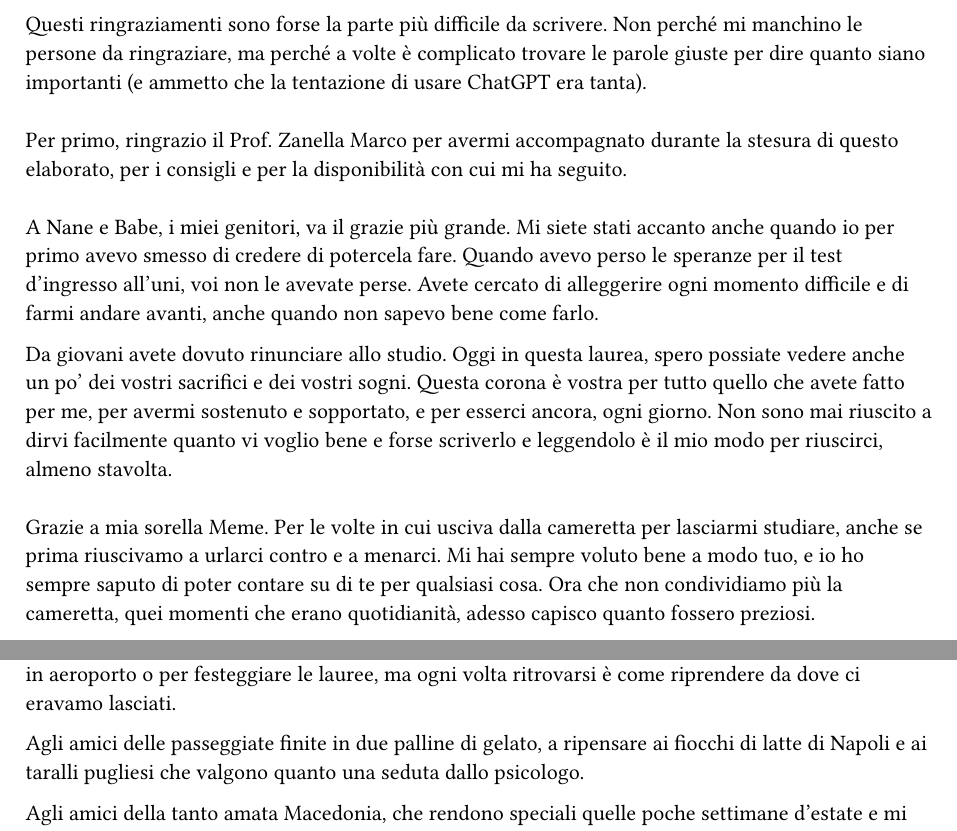
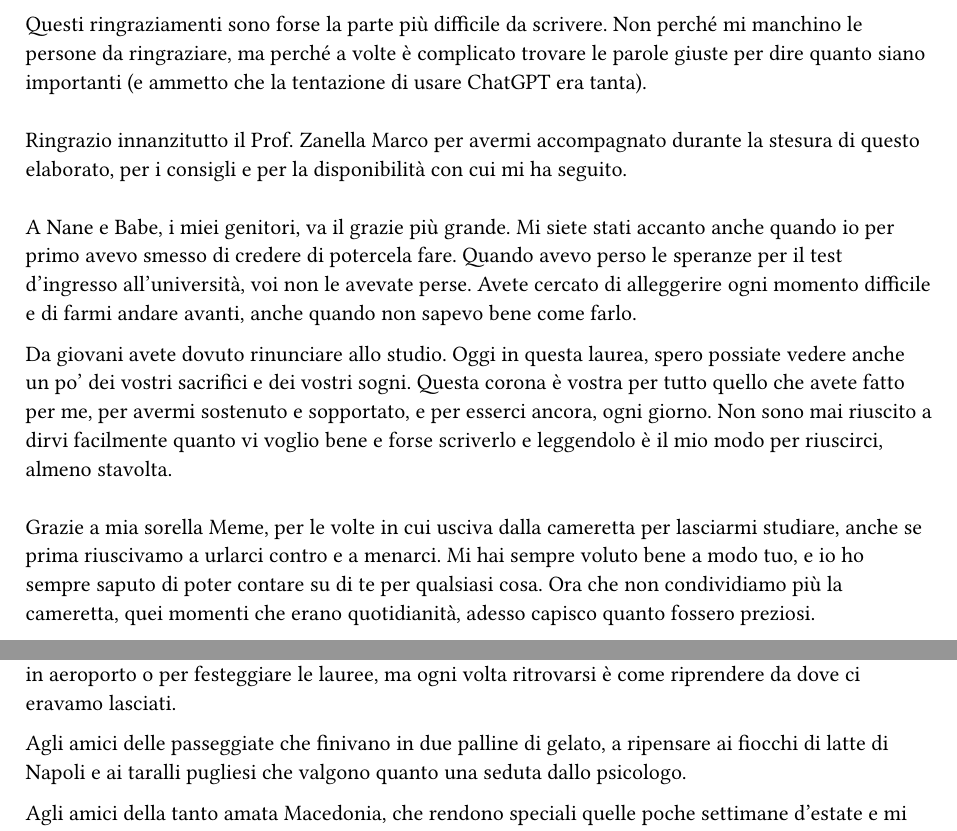
Before and after one commit to Leddosja/thesis-EdisHodja, a Typst document (src/chapters/00-rigraziamenti.typ): two parts of pages 2 and 3 of 4, joined at a grey line, cut so that both start at the same text. Compiled offline with Typst 0.15.

Commit message:
Fix: Generale

```diff
--- a/src/chapters/00-rigraziamenti.typ
+++ b/src/chapters/00-rigraziamenti.typ
@@ -14,13 +14,13 @@
 #v(0.5cm)
 Questi ringraziamenti sono forse la parte più difficile da scrivere. Non perché mi manchino le persone da ringraziare, ma perché a volte è complicato trovare le parole giuste per dire quanto siano importanti (e ammetto che la tentazione di usare ChatGPT era tanta).
 #v(0.3cm)
-Per primo, ringrazio il #relatore per avermi accompagnato durante la stesura di questo elaborato, per i consigli e per la disponibilità con cui mi ha seguito.
+Ringrazio innanzitutto il #relatore per avermi accompagnato durante la stesura di questo elaborato, per i consigli e per la disponibilità con cui mi ha seguito.
 #v(0.3cm)
-A Nane e Babe, i miei genitori, va il grazie più grande. Mi siete stati accanto anche quando io per primo avevo smesso di credere di potercela fare. Quando avevo perso le speranze per il test d'ingresso all'uni, voi non le avevate perse. Avete cercato di alleggerire ogni momento difficile e di farmi andare avanti, anche quando non sapevo bene come farlo.
+A Nane e Babe, i miei genitori, va il grazie più grande. Mi siete stati accanto anche quando io per primo avevo smesso di credere di potercela fare. Quando avevo perso le speranze per il test d'ingresso all'università, voi non le avevate perse. Avete cercato di alleggerire ogni momento difficile e di farmi andare avanti, anche quando non sapevo bene come farlo.
 
 Da giovani avete dovuto rinunciare allo studio. Oggi in questa laurea, spero possiate vedere anche un po’ dei vostri sacrifici e dei vostri sogni. Questa corona è vostra per tutto quello che avete fatto per me, per avermi sostenuto e sopportato, e per esserci ancora, ogni giorno. Non sono mai riuscito a dirvi facilmente quanto vi voglio bene e forse scriverlo e leggendolo è il mio modo per riuscirci, almeno stavolta.
 #v(0.3cm)
-Grazie a mia sorella Meme. Per le volte in cui usciva dalla cameretta per lasciarmi studiare, anche se prima riuscivamo a urlarci contro e a menarci. Mi hai sempre voluto bene a modo tuo, e io ho sempre saputo di poter contare su di te per qualsiasi cosa. Ora che non condividiamo più la cameretta, quei momenti che erano quotidianità, adesso capisco quanto fossero preziosi.
+Grazie a mia sorella Meme, per le volte in cui usciva dalla cameretta per lasciarmi studiare, anche se prima riuscivamo a urlarci contro e a menarci. Mi hai sempre voluto bene a modo tuo, e io ho sempre saputo di poter contare su di te per qualsiasi cosa. Ora che non condividiamo più la cameretta, quei momenti che erano quotidianità, adesso capisco quanto fossero preziosi.
 
 E grazie, a te e ad Airo, per il regalo più bello che poteste farci, Rayan (Gaga). Da quando è arrivato, la vita di tutti è cambiata e si è riempita di una felicità nuova. Ripenso a quando scherzavamo: «Ti immagini se alla mia laurea avrai un figlio?». Adesso lui è qui e io sono davvero arrivato alla laurea.
 #v(0.3cm)
@@ -37,7 +37,7 @@ Alle betoneghe dell’Agriturismo, grazie per le sparlate dopo il lavoro, per le
 
 Agli amici dei viaggi low cost, low budget (tranne low calorie): forse ormai ci incontriamo più spesso in aeroporto o per festeggiare le lauree, ma ogni volta ritrovarsi è come riprendere da dove ci eravamo lasciati.
 
-Agli amici delle passeggiate finite in due palline di gelato, a ripensare ai fiocchi di latte di Napoli e ai taralli pugliesi che valgono quanto una seduta dallo psicologo.
+Agli amici delle passeggiate che finivano in due palline di gelato, a ripensare ai fiocchi di latte di Napoli e ai taralli pugliesi che valgono quanto una seduta dallo psicologo.
 
 Agli amici della tanto amata Macedonia, che rendono speciali quelle poche settimane d’estate e mi fanno sentire a casa ogni volta che torno. Con voi ci sono il DUF, Debar, le igranki e quei momenti che, anche quando finiscono, restano tra i ricordi più belli. Ogni estate sembra di cominciare una nuova missione su GTA e già non vedo l'ora per la prossima.
 
```
Also changed, not shown: src/chapters/02-introduzione.typ (+2 -1 lines), src/chapters/07-conclusioni.typ (+1 -1 lines).
